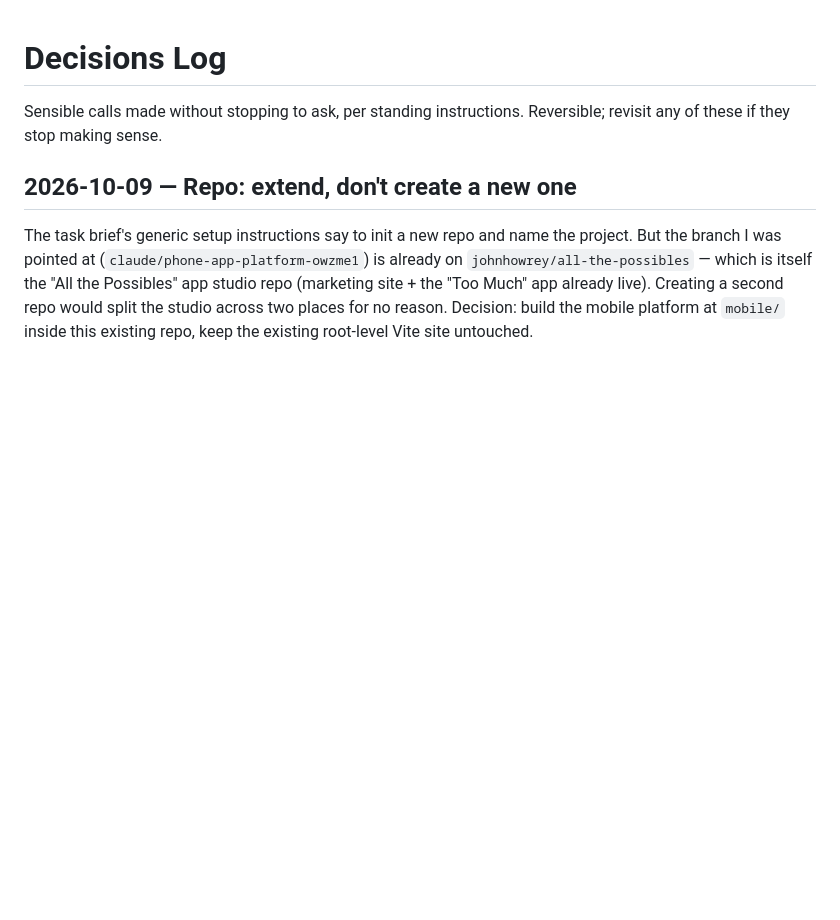
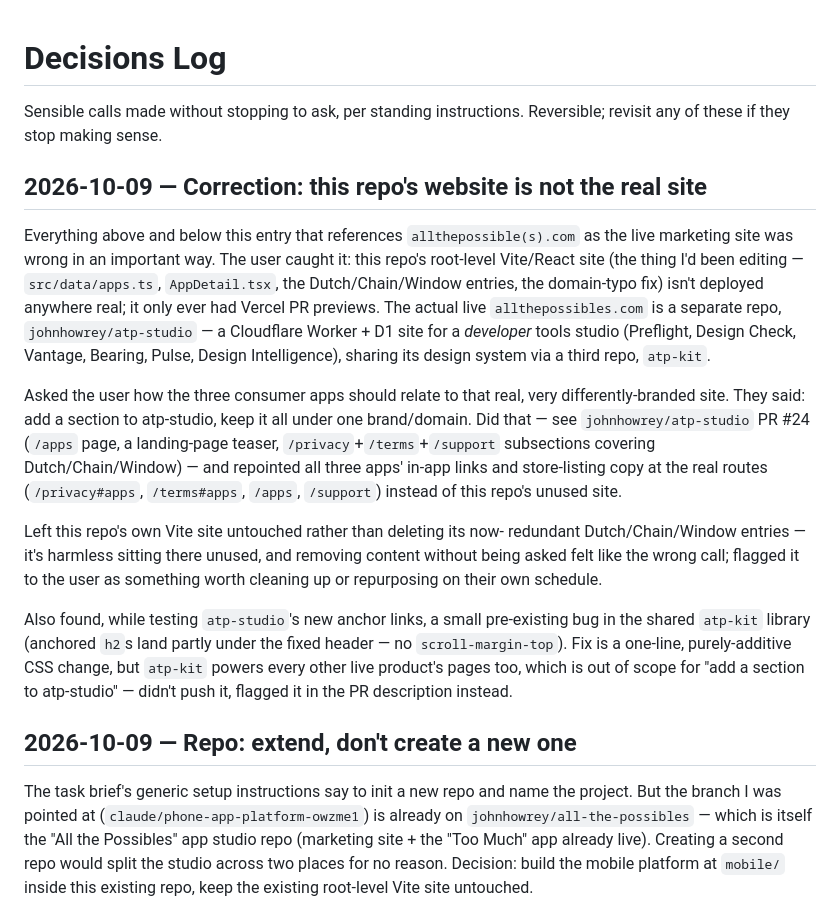
Before and after one commit to johnhowrey/all-the-possibles, a Markdown page: DECISIONS.md, the part around the change. Drawn GitHub-style; blank space fills up the shorter version.

Commit message:
DECISIONS.md: log the real-site correction
Co-Authored-By: Claude Sonnet 5 <noreply@anthropic.com>
Claude-Session: https://claude.ai/code/session_01HyYDCEe3UYzsJNAspcbgJZ

```diff
--- a/DECISIONS.md
+++ b/DECISIONS.md
@@ -2,6 +2,40 @@
 
 Sensible calls made without stopping to ask, per standing instructions.
 Reversible; revisit any of these if they stop making sense.
+
+## 2026-10-09 — Correction: this repo's website is not the real site
+
+Everything above and below this entry that references `allthepossible(s).com`
+as the live marketing site was wrong in an important way. The user caught
+it: this repo's root-level Vite/React site (the thing I'd been editing —
+`src/data/apps.ts`, `AppDetail.tsx`, the Dutch/Chain/Window entries, the
+domain-typo fix) isn't deployed anywhere real; it only ever had Vercel PR
+previews. The actual live `allthepossibles.com` is a separate repo,
+`johnhowrey/atp-studio` — a Cloudflare Worker + D1 site for a *developer*
+tools studio (Preflight, Design Check, Vantage, Bearing, Pulse, Design
+Intelligence), sharing its design system via a third repo, `atp-kit`.
+
+Asked the user how the three consumer apps should relate to that real,
+very differently-branded site. They said: add a section to atp-studio,
+keep it all under one brand/domain. Did that — see `johnhowrey/atp-studio`
+PR #24 (`/apps` page, a landing-page teaser, `/privacy`+`/terms`+`/support`
+subsections covering Dutch/Chain/Window) — and repointed all three apps'
+in-app links and store-listing copy at the real routes
+(`/privacy#apps`, `/terms#apps`, `/apps`, `/support`) instead of this
+repo's unused site.
+
+Left this repo's own Vite site untouched rather than deleting its now-
+redundant Dutch/Chain/Window entries — it's harmless sitting there unused,
+and removing content without being asked felt like the wrong call; flagged
+it to the user as something worth cleaning up or repurposing on their own
+schedule.
+
+Also found, while testing `atp-studio`'s new anchor links, a small
+pre-existing bug in the shared `atp-kit` library (anchored `h2`s land
+partly under the fixed header — no `scroll-margin-top`). Fix is a one-line,
+purely-additive CSS change, but `atp-kit` powers every other live product's
+pages too, which is out of scope for "add a section to atp-studio" — didn't
+push it, flagged it in the PR description instead.
 
 ## 2026-10-09 — Repo: extend, don't create a new one
 
```
